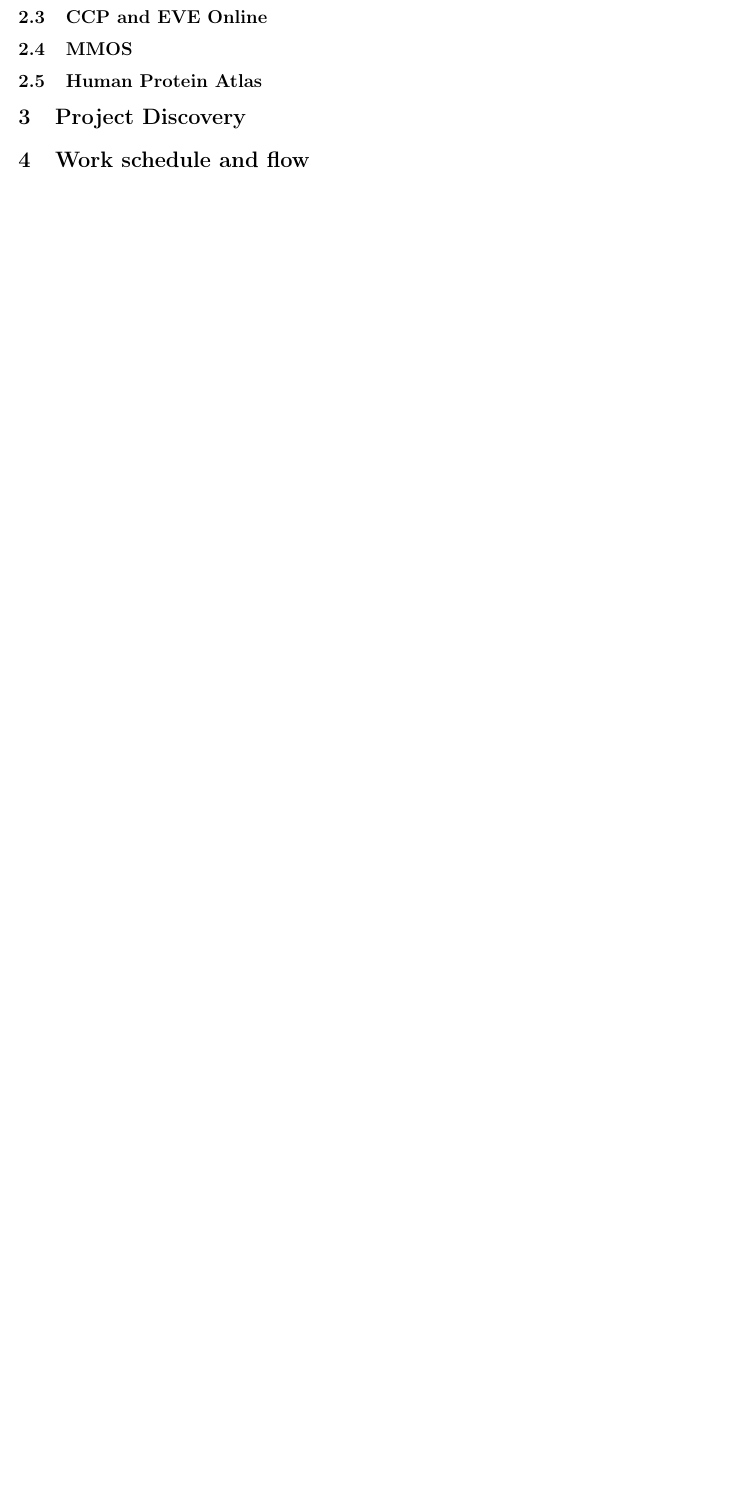
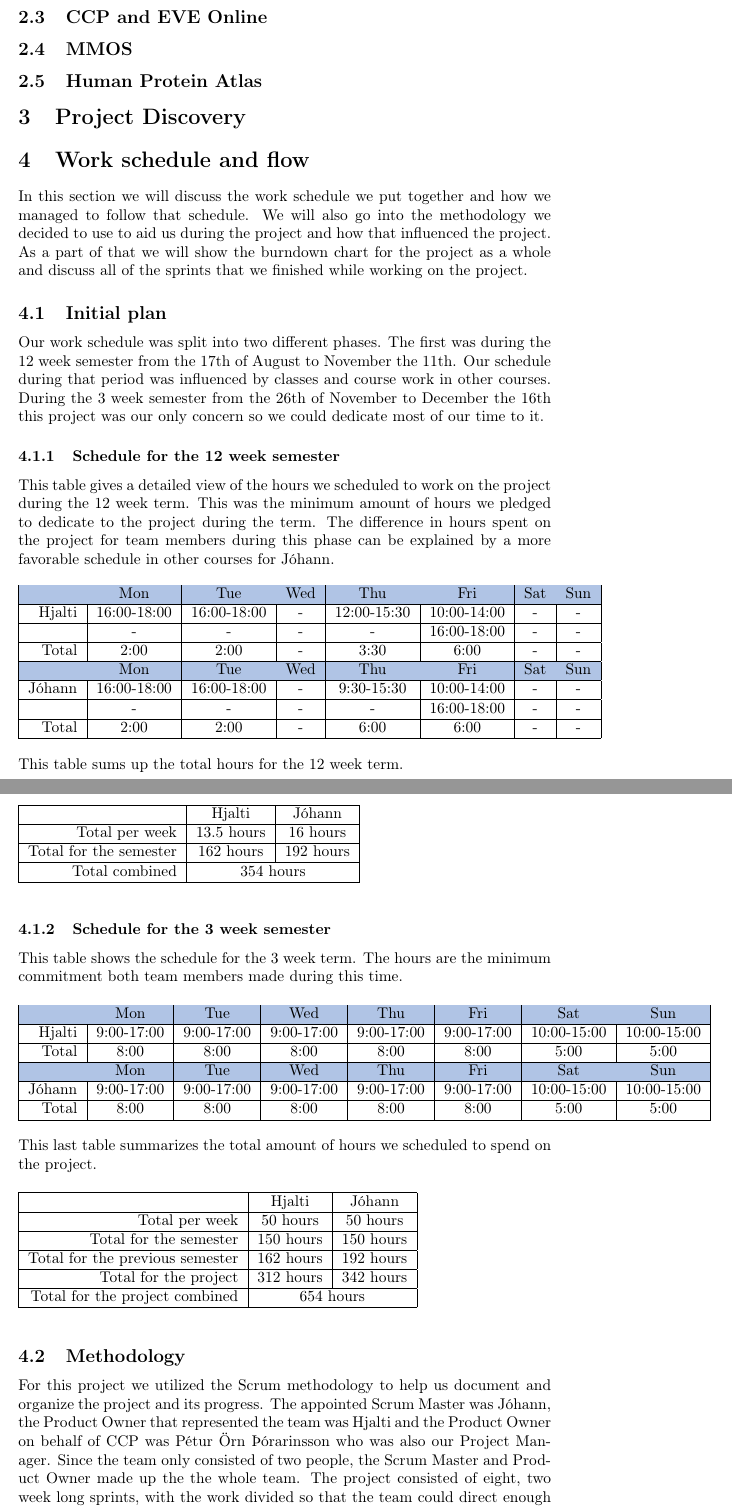
Before and after one commit to johannbjarka/final-project-reports, a LaTeX document (Final Report/main.tex, which reads Final Report/sections/workscheduleandflow.tex): part of page 2 of 5 before the commit and two parts of pages 2 and 3 of 7 after it, the two joined at a grey line, cut so that both start at the same text, the shorter picture padded with empty space. Compiled offline with pdfLaTeX.

Commit message:
Added to work schedule and flow

```diff
--- a/Final Report/sections/workscheduleandflow.tex
+++ b/Final Report/sections/workscheduleandflow.tex
@@ -1 +1,70 @@
 \section{Work schedule and flow}\label{sec:workscheduleandflow}
+
+In this section we will discuss the work schedule we put together and how we managed to follow that schedule. We will also go into the methodology we decided to use to aid us during the project and how that influenced the project. As a part of that we will show the burndown chart for the project as a whole and discuss all of the sprints that we finished while working on the project.
+
+\subsection{Initial plan}
+
+Our work schedule was split into two different phases. The first was during the 12 week semester from the 17th of August to November the 11th. Our schedule during that period was influenced by classes and course work in other courses. During the 3 week semester from the 26th of November to December the 16th this project was our only concern so we could dedicate most of our time to it.
+
+\subsubsection{Schedule for the 12 week semester}
+  This table gives a detailed view of the hours we scheduled to work on the project during the 12 week term. This was the minimum amount of hours we pledged to dedicate to the project during the term. The difference in hours spent on the project for team members during this phase can be explained by a more favorable schedule in other courses for Jóhann.
+
+  \noindent
+  \addvbuffer[12pt 12pt]{\begin{tabular} {| r | c | c | c | c | c | c | c |}
+    \rowcolor{LightSteelBlue}
+    \hline  & Mon & Tue & Wed & Thu & Fri & Sat & Sun\\
+    \hline Hjalti & 16:00-18:00 & 16:00-18:00 & - & 12:00-15:30 & 10:00-14:00 & -  & - \\
+    \hline  & - & - & - & - & 16:00-18:00 & - & - \\
+    \hline Total & 2:00 & 2:00 & - & 3:30 & 6:00 & - & - \\
+    \rowcolor{LightSteelBlue}
+    \hline  &  Mon & Tue & Wed & Thu & Fri & Sat & Sun\\
+    \hline Jóhann & 16:00-18:00 & 16:00-18:00 & - & 9:30-15:30 & 10:00-14:00 & -  & - \\
+    \hline  & - & - & - & - & 16:00-18:00 & - & - \\
+    \hline Total & 2:00 & 2:00 & - & 6:00 & 6:00 & - & - \\
+    \hline
+  \end{tabular}}
+
+  \noindent This table sums up the total hours for the 12 week term.
+
+  \noindent
+  \addvbuffer[12pt 12pt]{\begin{tabular} {| r |  c | c |}
+  \hline & Hjalti & Jóhann\\
+  \hline Total per week & 13.5 hours & 16 hours \\
+  \hline Total for the semester & 162 hours & 192 hours \\
+  \hline Total combined & \multicolumn{2}{c |}{354 hours} \\
+  \hline
+
+  \end{tabular}}
+
+\subsubsection{Schedule for the 3 week semester}
+  This table shows the schedule for the 3 week term. The hours are the minimum commitment both team members made during this time.
+
+  \noindent
+  \addvbuffer[12pt 12pt]{\begin{tabular} {| r | c | c | c | c | c | c | c |}
+    \rowcolor{LightSteelBlue}
+    \hline  & Mon & Tue & Wed & Thu & Fri & Sat & Sun\\
+    \hline Hjalti & 9:00-17:00 & 9:00-17:00 & 9:00-17:00 & 9:00-17:00 & 9:00-17:00 & 10:00-15:00  & 10:00-15:00 \\
+    \hline Total & 8:00 & 8:00 & 8:00 & 8:00 & 8:00 & 5:00 & 5:00 \\
+    \rowcolor{LightSteelBlue}
+    \hline  &  Mon & Tue & Wed & Thu & Fri & Sat & Sun\\
+    \hline Jóhann & 9:00-17:00 & 9:00-17:00 & 9:00-17:00 & 9:00-17:00 & 9:00-17:00 & 10:00-15:00  & 10:00-15:00 \\
+    \hline Total & 8:00 & 8:00 & 8:00 & 8:00 & 8:00 & 5:00 & 5:00\\
+    \hline
+  \end{tabular}}
+
+  \noindent This last table summarizes the total amount of hours we scheduled to spend on the project.
+
+  \noindent
+  \addvbuffer[12pt 12pt]{\begin{tabular} {| r |  c | c |}
+  \hline & Hjalti &  Jóhann\\
+  \hline Total per week & 50 hours & 50 hours \\
+  \hline Total for the semester & 150 hours & 150 hours \\
+  \hline Total for the previous semester & 162 hours & 192 hours \\
+  \hline Total for the project & 312 hours & 342 hours \\
+  \hline Total for the project combined & \multicolumn{2}{c |}{654 hours} \\
+  \hline
+  \end{tabular}}
+
+
+\subsection{Methodology}
+For this project we utilized the Scrum methodology to help us document and organize the project and its progress. The appointed Scrum Master was Jóhann, the Product Owner that represented the team was Hjalti and the Product Owner on behalf of CCP was Pétur Örn Þórarinsson who was also our Project Manager. Since the team only consisted of two people, the Scrum Master and Product Owner made up the the whole team. The project consisted of eight, two week long sprints, with the work divided so that the team could direct enough attention towards other courses, as well as work on the project.
```
Also changed, not shown: Final Report/Beinagrind.txt (+2 -0 lines), Final Report/sections/userevaluation.tex (+1 -1 lines), Final Report/sections/workscheduleandflow.tex (22 more changed lines).
